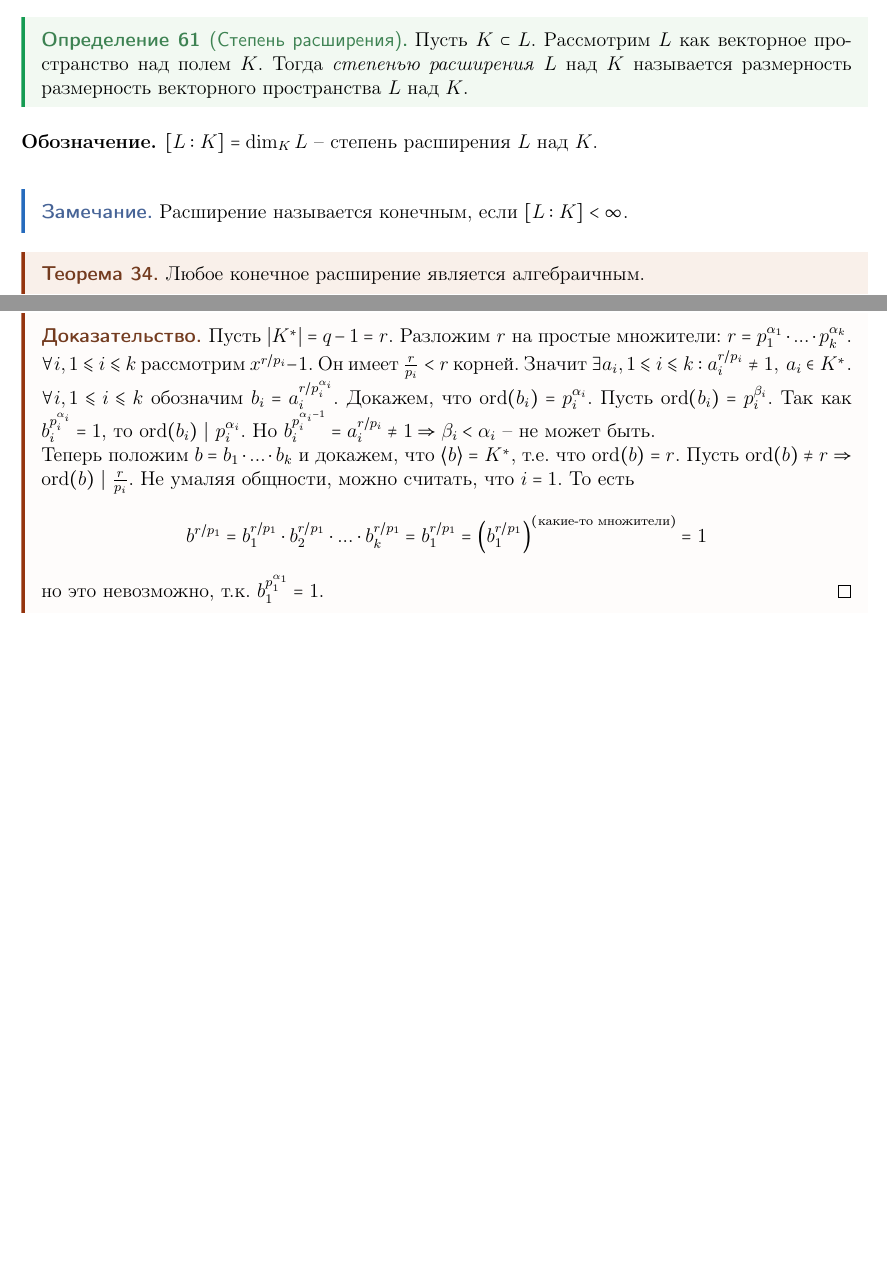
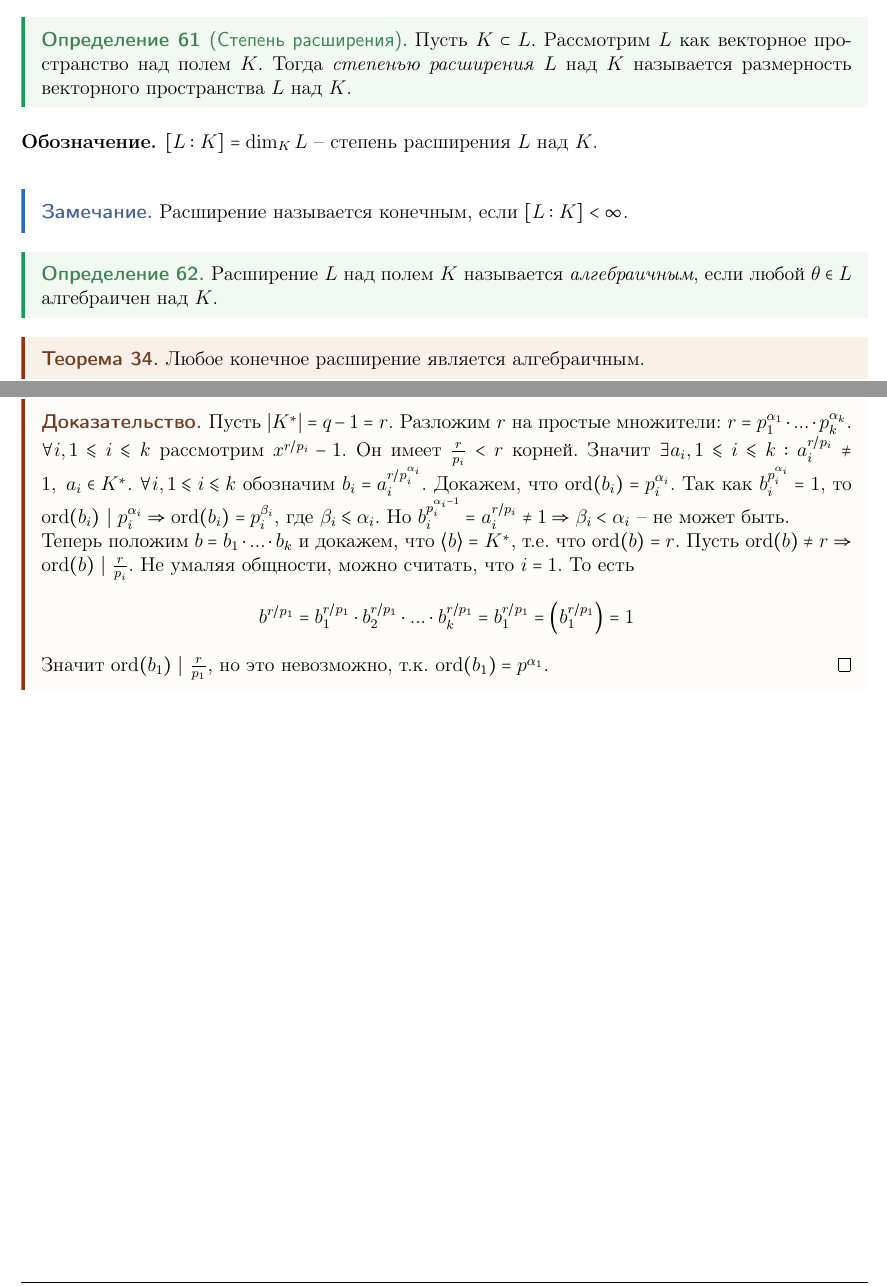
Before and after one commit to ch3zych3z/spbu-se-mathematics, a LaTeX document (conspects/algebra/term-2/conspect.tex): two parts of pages 28 and 32 of 32, joined at a grey line, cut so that both start at the same text, the shorter picture padded with empty space. Compiled offline with pdfLaTeX.

Commit message:
Cosmetics :nail_care:

```diff
--- a/conspects/algebra/term-2/conspect.tex
+++ b/conspects/algebra/term-2/conspect.tex
@@ -1546,7 +1546,7 @@
 
 \begin{Def}[Степень расширения]
 	Пусть $K \subset L$. Рассмотрим $L$ как векторное пространство над полем $K$.
-	Тогда \textit{степенью расширения} $L$ над $K$ называется размерность размерность векторного пространства $L$ над $K$.
+	Тогда \textit{степенью расширения} $L$ над $K$ называется размерность векторного пространства $L$ над $K$.
 \end{Def}
 
 \begin{notation}
@@ -1556,6 +1556,10 @@
 \begin{Rem}
 	Расширение называется конечным, если $[L : K] < \infty$.
 \end{Rem}
+
+\begin{Def}
+	Расширение $L$ над полем $K$ называется \textit{алгебраичным}, если любой $\theta \in L$ алгебраичен над $K$.
+\end{Def}
 
 \begin{Thm}
 	Любое конечное расширение является алгебраичным.
@@ -1757,14 +1761,14 @@
 	Пусть $|K^*| = q - 1 = r$. Разложим $r$ на простые множители: $r = p_1^{\alpha_1} \cdot ... \cdot p_k^{\alpha_k}$.
 	$\forall i, 1 \leqslant i \leqslant k$ рассмотрим $x^{r / p_i} - 1$. Он имеет $\frac{r}{p_i} < r$ корней. Значит $\exists a_i, 1 \leqslant i \leqslant k : a_i^{r / p_i} \neq 1, \ a_i \in K^*$.
 	$\forall i, 1 \leqslant i \leqslant k$ обозначим $b_i = a_i^{r / p_i^{\alpha_i}}$.
-	Докажем, что $\Ord (b_i) = p_i^{\alpha_i}$. Пусть $\Ord (b_i) = p_i^{\beta_i}$. Так как $b_i^{p_i^{\alpha_i}} = 1$, то $\Ord(b_i) \ | \ p_i^{\alpha_i}$.
+	Докажем, что $\Ord (b_i) = p_i^{\alpha_i}$. Так как $b_i^{p_i^{\alpha_i}} = 1$, то $\Ord(b_i) \ | \ p_i^{\alpha_i} \SO \Ord(b_i) = p_i^{\beta_i}$, где $\beta_i \leqslant \alpha_i$.
 	Но $b_i^{p_i^{\alpha_i - 1}} = a_i^{r / p_i} \neq 1 \SO \beta_i < \alpha_i$ -- не может быть.
 
 	Теперь положим $b = b_1 \cdot ... \cdot b_k$ и докажем, что $\langle b\rangle = K^*$, т.е. что $\Ord(b) = r$.
 	Пусть $\Ord(b) \neq r \SO \Ord(b) \ | \ \frac{r}{p_i}$. Не умаляя общности, можно считать, что $i = 1$.
 	То есть
-	\[b^{r / p_1} = b_1^{r / p_1} \cdot b_2^{r / p_1} \cdot ... \cdot b_k^{r / p_1} = b_1^{r / p_1} = \left(b_1^{r / p_1}\right)^{(\text{какие-то множители})} = 1\]
-	но это невозможно, т.к. $b_1^{p_1^{\alpha_1}} = 1$.
+	\[b^{r / p_1} = b_1^{r / p_1} \cdot b_2^{r / p_1} \cdot ... \cdot b_k^{r / p_1} = b_1^{r / p_1} = \left(b_1^{r / p_1}\right) = 1\]
+	Значит $\Ord(b_1) \ | \ \frac{r}{p_1}$, но это невозможно, т.к. $\Ord(b_1) = p^{\alpha_1}$.
 \end{proof}
 
 \end{document}
```
Also changed, not shown: conspects/algebra/term-2/conspect.pdf.
